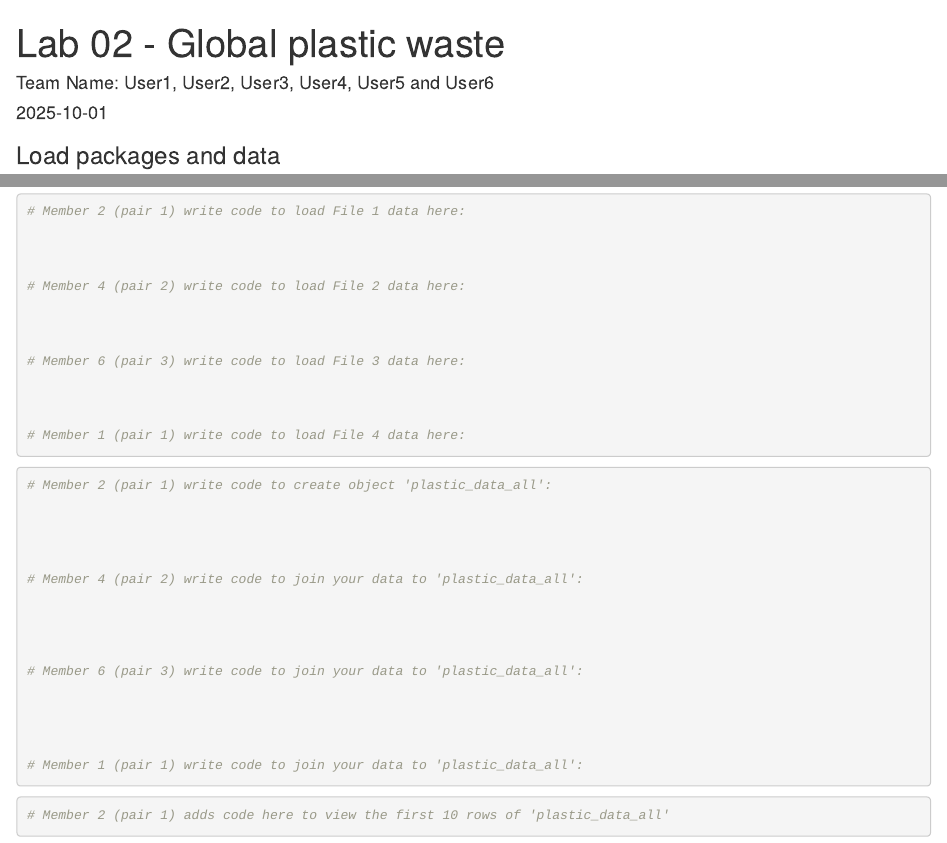
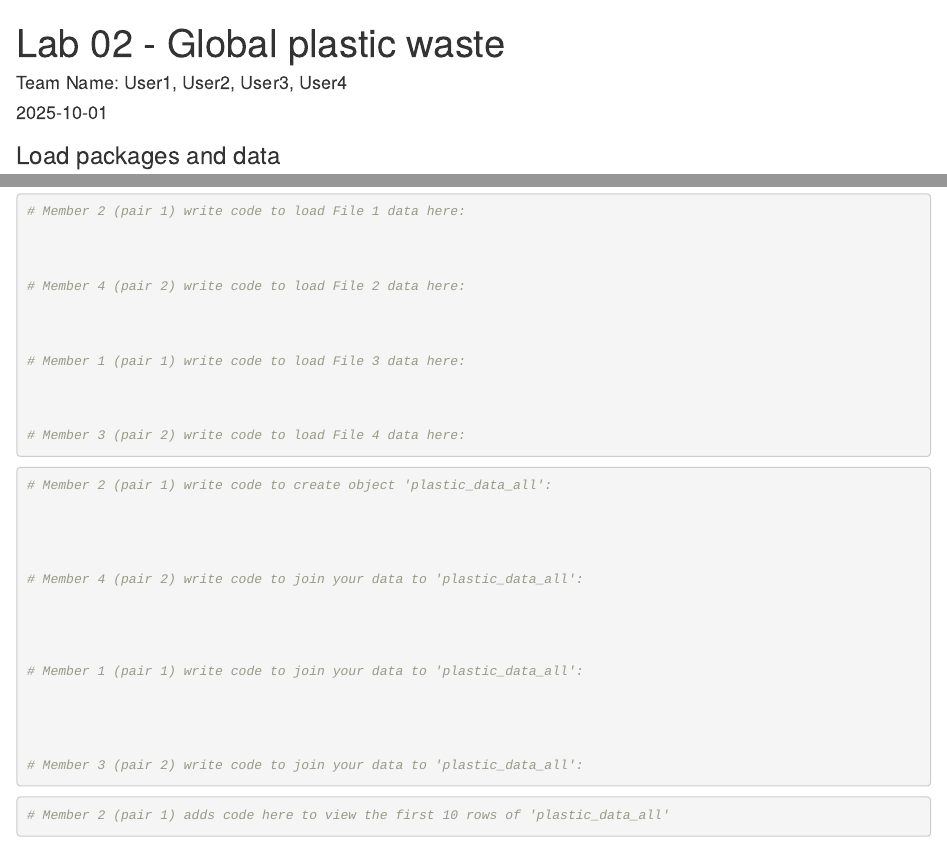
Before and after one commit to uoeIDS/lab-02-template, an R Markdown document (lab-02.Rmd): the page in a window 1100 px wide, from its top, and a second part further down, joined at a grey line. Rendered offline with R 4.5, knitr and Pandoc, with nearby package versions.

Commit message:
change size of groups to 4

```diff
--- a/lab-02.Rmd
+++ b/lab-02.Rmd
@@ -1,6 +1,6 @@
 ---
 title: "Lab 02 - Global plastic waste"
-author: "Team Name: User1, User2, User3, User4, User5 and User6"
+author: "Team Name: User1, User2, User3, User4"
 date: "`r Sys.Date()`"
 output: html_document
 ---
@@ -24,11 +24,11 @@ library(readxl)
 
 
 
-# Member 6 (pair 3) write code to load File 3 data here:
+# Member 1 (pair 1) write code to load File 3 data here:
 
 
 
-# Member 1 (pair 1) write code to load File 4 data here:
+# Member 3 (pair 2) write code to load File 4 data here:
 
 
 
@@ -47,12 +47,12 @@ library(readxl)
 
 
 
-# Member 6 (pair 3) write code to join your data to 'plastic_data_all':
+# Member 1 (pair 1) write code to join your data to 'plastic_data_all':
 
 
 
 
-# Member 1 (pair 1) write code to join your data to 'plastic_data_all':
+# Member 3 (pair 2) write code to join your data to 'plastic_data_all':
 
 
 
```
